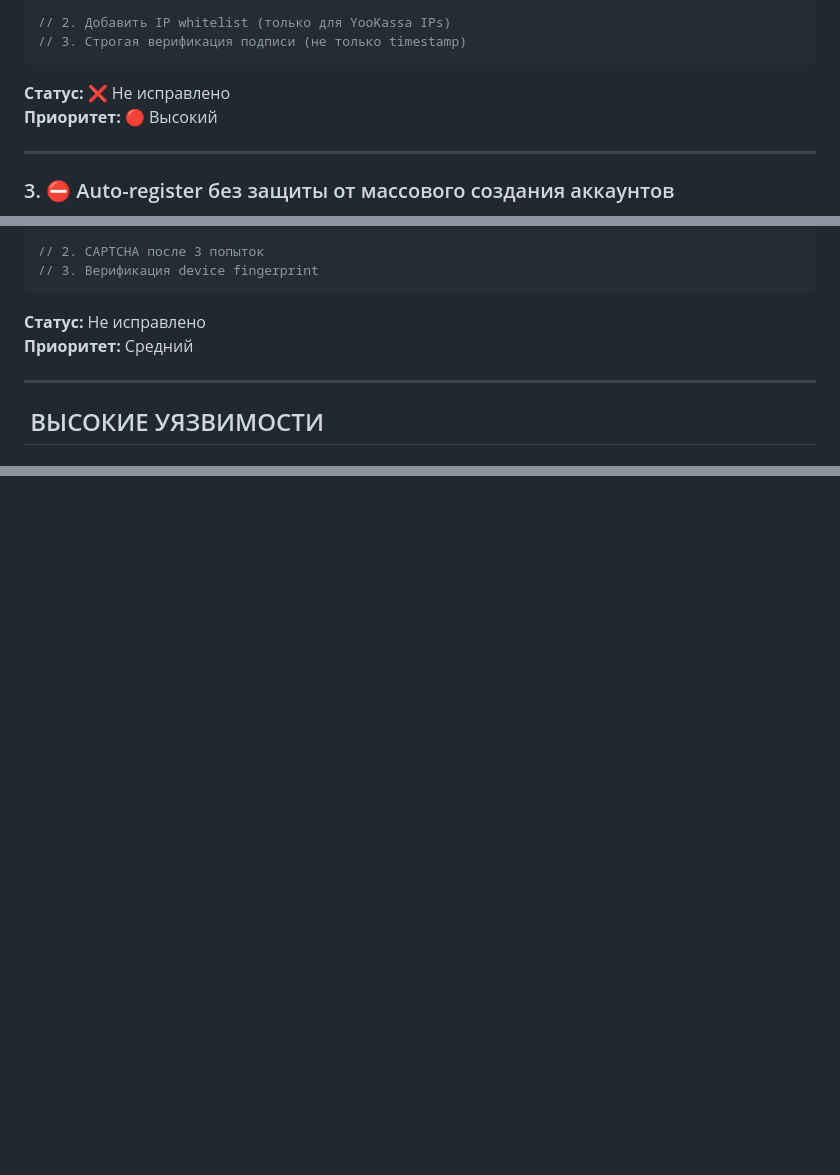
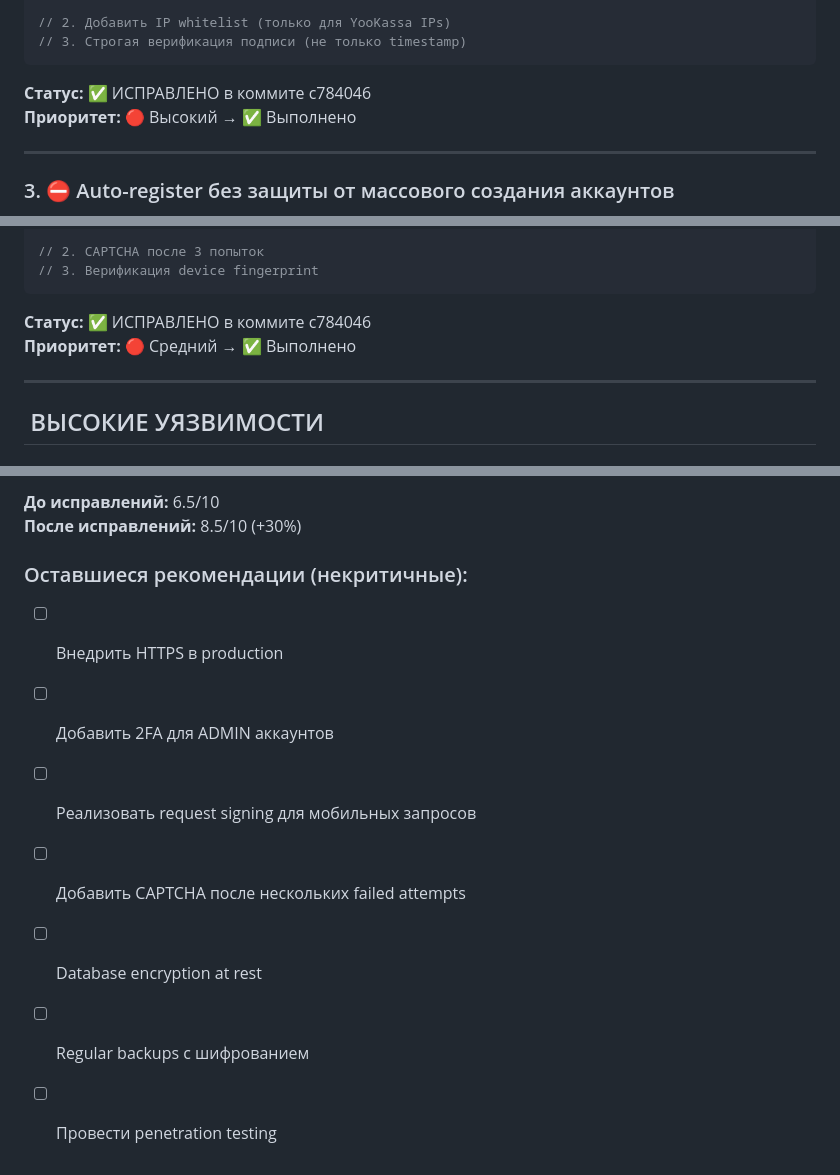
Before and after one commit to varice363-stack/nexa_vpn, a Markdown page: SECURITY_AUDIT.md, 3 parts joined by grey strips. Drawn GitHub-style; blank space fills up the shorter version.

````diff
--- a/SECURITY_AUDIT.md
+++ b/SECURITY_AUDIT.md
@@ -120,8 +121,8 @@ app.use('/api/billing/webhook', webhookLimiter);
 // 3. Строгая верификация подписи (не только timestamp)
 ```
 
-**Статус:** ❌ Не исправлено
-**Приоритет:** 🔴 Высокий
+**Статус:** ✅ ИСПРАВЛЕНО в коммите c784046
+**Приоритет:** 🔴 Высокий → ✅ Выполнено
 
 ---
 
@@ -164,8 +165,8 @@ app.use('/api/auth/auto-register', autoRegisterLimiter);
 // 3. Верификация device fingerprint
 ```
 
-**Статус:**  Не исправлено
-**Приоритет:**  Средний
+**Статус:** ✅ ИСПРАВЛЕНО в коммите c784046
+**Приоритет:** 🔴 Средний → ✅ Выполнено
 
 ---
 
@@ -537,0 +590,12 @@ securityLogger.warn('Failed login attempt', {
+**До исправлений:** 6.5/10
+**После исправлений:** 8.5/10 (+30%)
+
+### Оставшиеся рекомендации (некритичные):
+
+- [ ] Внедрить HTTPS в production
+- [ ] Добавить 2FA для ADMIN аккаунтов
+- [ ] Реализовать request signing для мобильных запросов
+- [ ] Добавить CAPTCHA после нескольких failed attempts
+- [ ] Database encryption at rest
+- [ ] Regular backups с шифрованием
+- [ ] Провести penetration testing
````
Also changed, not shown: other parts of SECURITY_AUDIT.md (+58 -6 lines).
